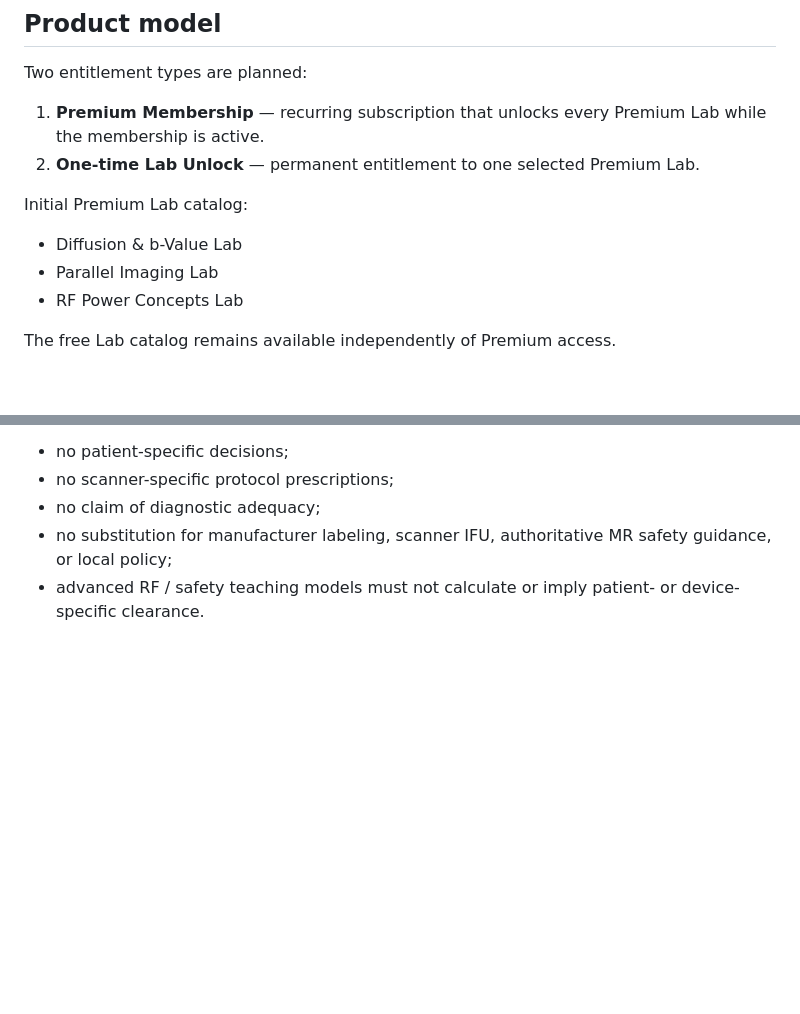
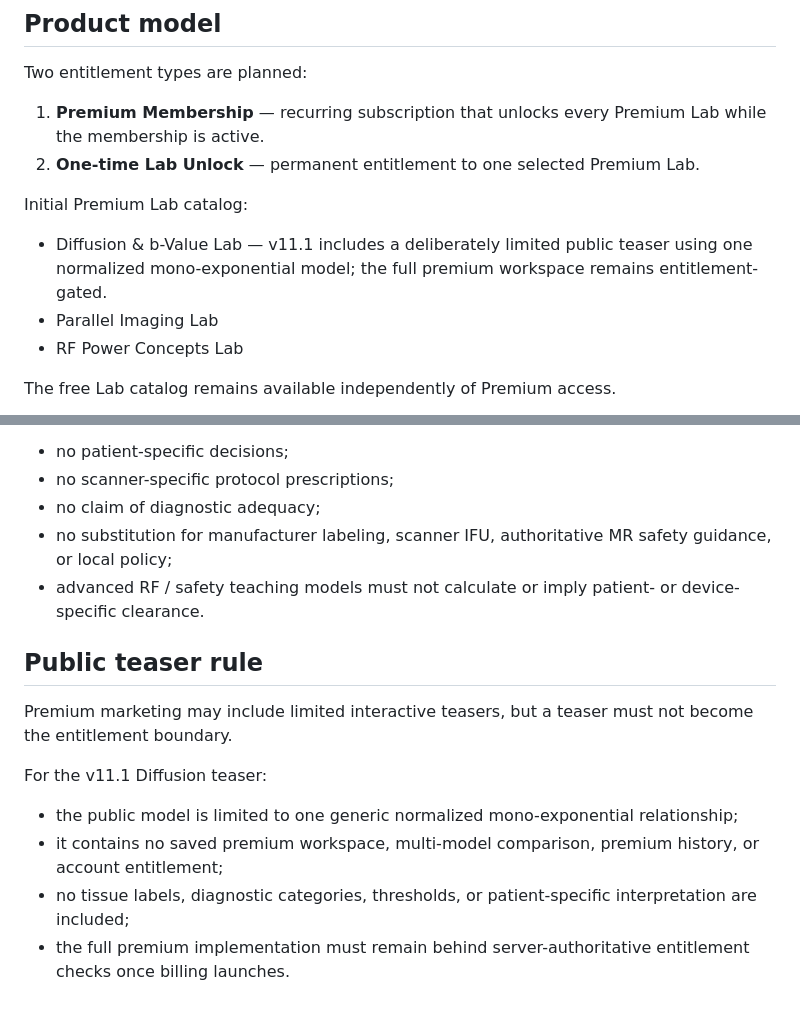
Before and after one commit to kukaje2nd/mr-command-center, a Markdown page: PREMIUM_LABS.md, 2 parts joined by grey strips. Drawn GitHub-style; blank space fills up the shorter version.

Commit message:
Define Premium Lab teaser boundary

```diff
--- a/PREMIUM_LABS.md
+++ b/PREMIUM_LABS.md
@@ -11,7 +11,7 @@ Two entitlement types are planned:
 
 Initial Premium Lab catalog:
 
-- Diffusion & b-Value Lab
+- Diffusion & b-Value Lab — v11.1 includes a deliberately limited public teaser using one normalized mono-exponential model; the full premium workspace remains entitlement-gated.
 - Parallel Imaging Lab
 - RF Power Concepts Lab
 
@@ -121,3 +121,15 @@ Premium Labs must retain the same MRCC product boundary:
 - no claim of diagnostic adequacy;
 - no substitution for manufacturer labeling, scanner IFU, authoritative MR safety guidance, or local policy;
 - advanced RF / safety teaching models must not calculate or imply patient- or device-specific clearance.
+
+
+## Public teaser rule
+
+Premium marketing may include limited interactive teasers, but a teaser must not become the entitlement boundary.
+
+For the v11.1 Diffusion teaser:
+
+- the public model is limited to one generic normalized mono-exponential relationship;
+- it contains no saved premium workspace, multi-model comparison, premium history, or account entitlement;
+- no tissue labels, diagnostic categories, thresholds, or patient-specific interpretation are included;
+- the full premium implementation must remain behind server-authoritative entitlement checks once billing launches.
```
